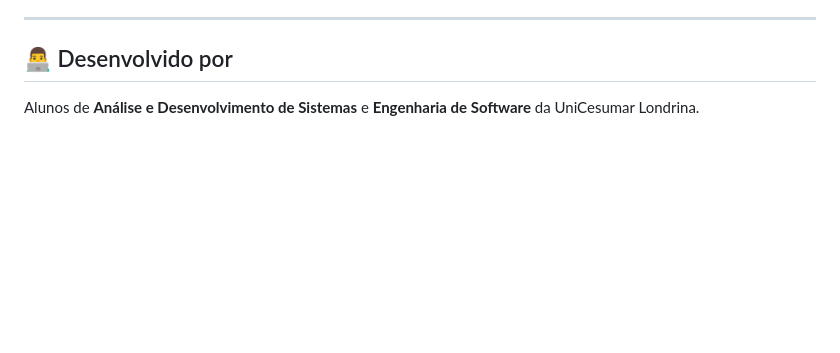
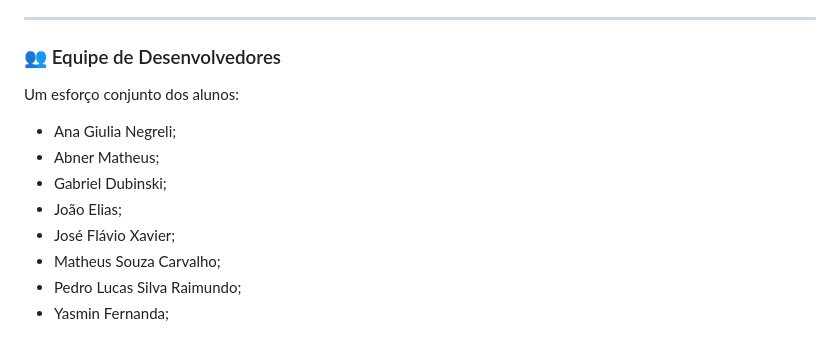
Before and after one commit to joaoelias10/weektech, a Markdown page: README.md, the part around the change. GitHub-like rendering; blank space fills up the shorter version.

Commit message:
Atualização Readme com Correção

```diff
--- a/README.md
+++ b/README.md
@@ -100,6 +100,13 @@ Trabalho-Leonardo-WeekTech/
 
 ---
 
-## 👨‍💻 Desenvolvido por
-
-Alunos de **Análise e Desenvolvimento de Sistemas** e **Engenharia de Software** da UniCesumar Londrina.
+### 👥 Equipe de Desenvolvedores
+Um esforço conjunto dos alunos:
+- Ana Giulia Negreli;
+- Abner Matheus;
+- Gabriel Dubinski;
+- João Elias;
+- José Flávio Xavier;
+- Matheus Souza Carvalho;
+- Pedro Lucas Silva Raimundo;
+- Yasmin Fernanda;
```
